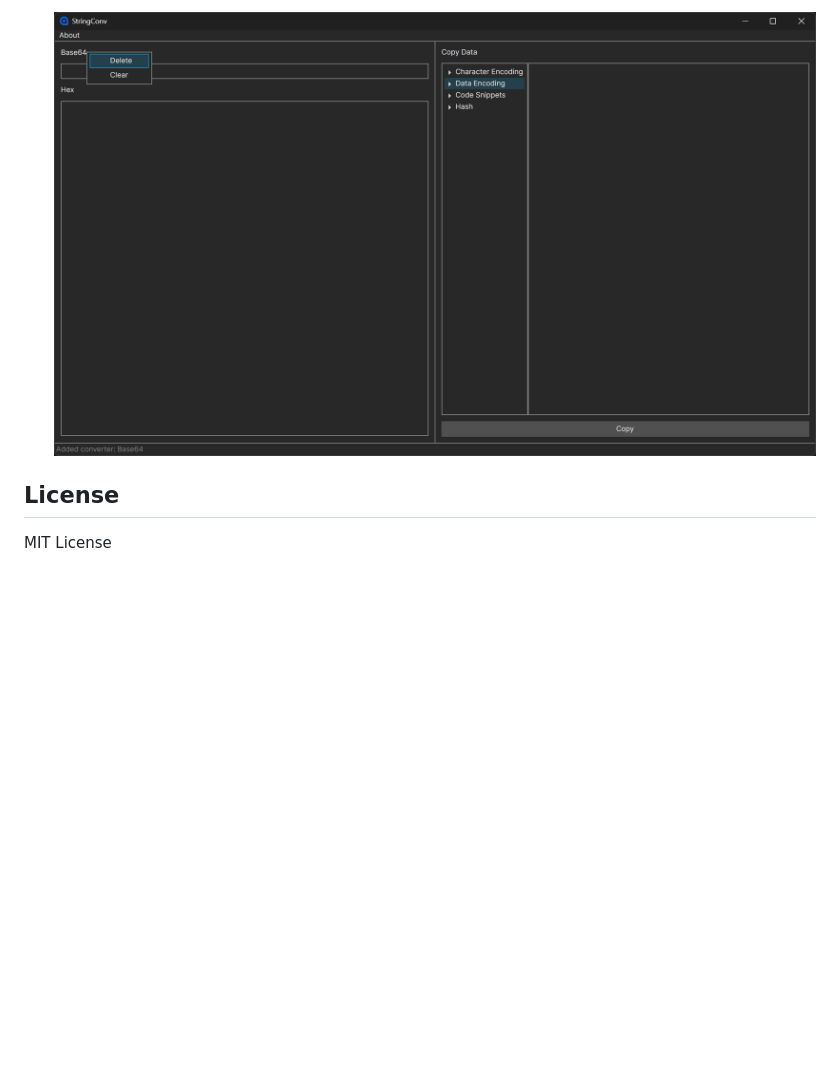
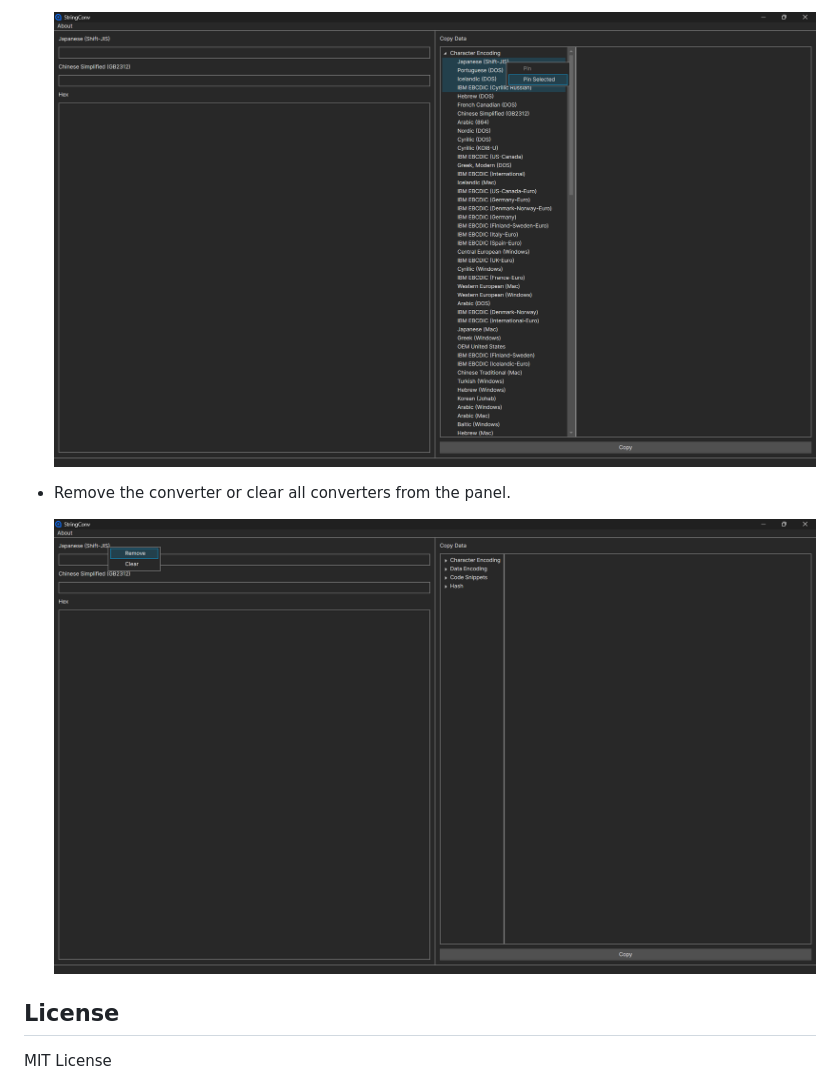
Before and after one commit to Refrain69/StringConv, a Markdown page: README.md, the part around one of its changes. Drawn GitHub-style; pictures changed too: docs/usage-2.png, docs/usage-3.png (added); blank space fills up the shorter version.

```diff
--- a/README.md
+++ b/README.md
@@ -22,5 +22,9 @@ Get ci builds [here](https://github.com/detached64/StringConv/actions/workflows/
 
-  ![Delete Converter](docs/usage-2.png)
+  ![Fix converters to panel](docs/usage-2.png)
+
+- Remove the converter or clear all converters from the panel.
+
+  ![Remove converter](docs/usage-3.png)
 
 ## License
 
```
Also changed, not shown: other parts of README.md (+3 -3 lines), docs/screenshot.png, docs/usage-1.png.
